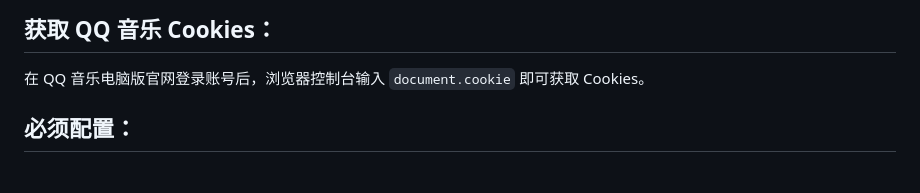
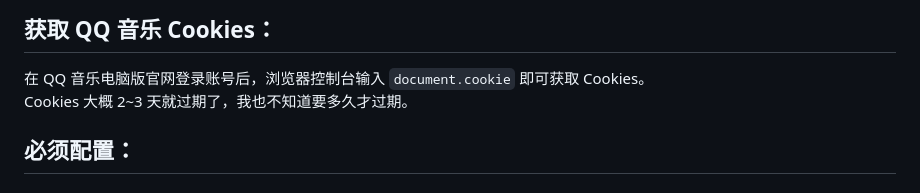
Before and after one commit to bywenshu/qmusic-search, a Markdown page: README.md, the part around the change. GitHub-like rendering.

```diff
--- a/README.md
+++ b/README.md
@@ -42,6 +42,7 @@ pip3 install -r requirements.txt
 
 ## 获取 QQ 音乐 Cookies：
 在 QQ 音乐电脑版官网登录账号后，浏览器控制台输入 `document.cookie` 即可获取 Cookies。
+Cookies 大概 2~3 天就过期了，我也不知道要多久才过期。
 
 ## 必须配置：
 ### Cookies 填写位置：
```
